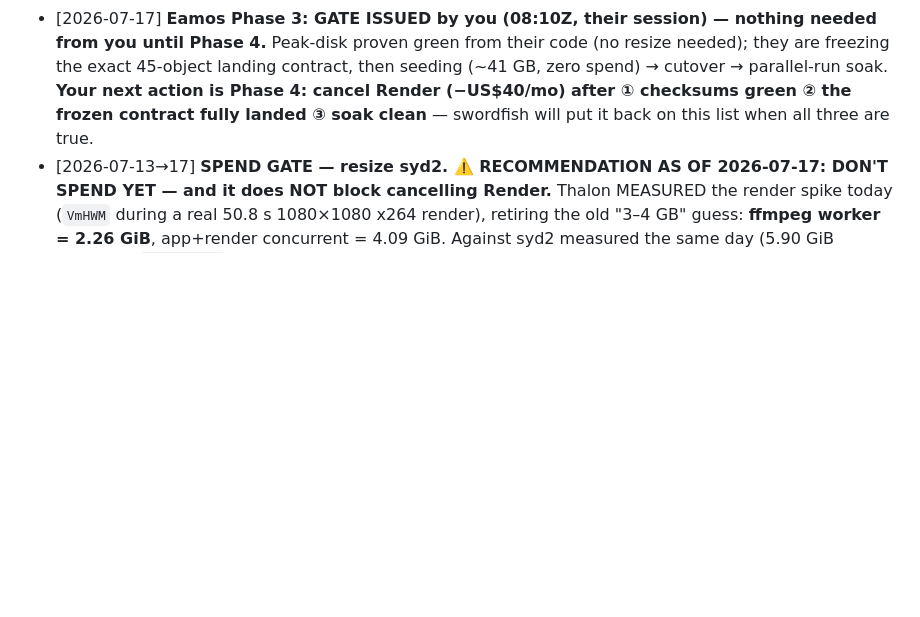
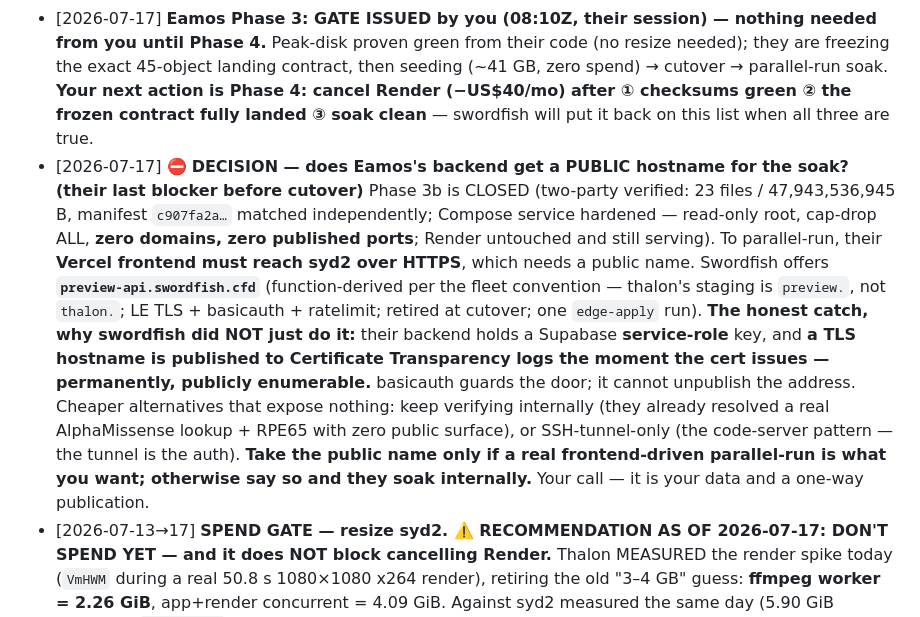
Before and after one commit to steveneam/swordfish, a Markdown page: agent_handoff/NEEDS-STEVEN.md, the part around the change. Rendered like a GitHub page; blank space fills up the shorter version.

Commit message:
eamos 3b CLOSED (two-party); hostname/CT decision queued for the founder
Eamos accepted swordfish's tenant-key positive/negative read-back and the
independent live-container sample: the internal Phase-3b two-party gate is
closed. Grant stays as-is (not widened); rollback Application stays human-only
from CI, intentionally.

Their receiver-ratchet repair is the other half of today's stall, and the more
interesting half: swordfish assumed the gap was only its missing outbound
watcher, but eamos's mail check recognised only LEVEL-1 headings while swordfish
writes LEVEL-2 - so replies were invisible to their checker even if a nudge had
existed. Two independent single-points-of-failure pointing the same way, which
is how "the answer was already in your channel" was simultaneously true and
useless. Both ends are mechanical now; neither side has to remember.

Founder decision queued (their last blocker before cutover): does the backend
get a PUBLIC hostname for a real parallel-run? preview-api.swordfish.cfd is
offered - function-derived per the fleet convention (thalon staging is
'preview.', not 'thalon.'), LE TLS + basicauth + ratelimit, retired at cutover,
one edge-apply run. Swordfish deliberately did NOT pre-empt it: their backend
holds a Supabase service-role key, and a TLS hostname is published to
Certificate Transparency logs permanently the moment the cert issues - basicauth
guards the door, it cannot unpublish the address. Cheap alternatives that expose
nothing are on the record (internal verification, which already resolved a real
AlphaMissense lookup + RPE65 with zero public surface; or tunnel-only, the
code-server pattern where the tunnel is the auth).

Phase 4 remains his gate issued directly to eamos - restated to them that
swordfish will not convey it, infer it from the channel, or treat his general
enthusiasm for cancelling Render as authorization.

```diff
--- a/agent_handoff/NEEDS-STEVEN.md
+++ b/agent_handoff/NEEDS-STEVEN.md
@@ -9,6 +9,7 @@
 
 - [2026-07-17] 🔴 **BLOCKING THE WHOLE FLEET — GitHub Actions billing. Only you can clear it.** Between **09:04 and 09:36 UTC** every GitHub Actions job across ALL repos began failing **before any runner started** (`steps=0`, nothing executed). Verified independently from the job annotations, not relayed: _"The job was not started because recent account payments have failed or your spending limit needs to be increased."_ Evidence: swordfish `ci-guard` **09:04 SUCCESS → 09:36/09:43/09:52 FAILURE**; thalon 09:47/09:51 FAILURE; eamos 09:47 FAILURE. **Fix:** GitHub → Settings → **Billing & plans** → clear the failed payment and/or raise the Actions spending limit (private repos meter Actions minutes; public ones are free). **What it is blocking:** ① **Eamos's migration is stopped dead** — their Compose contract is pushed and locally green (163 web tests + full backend suite + prod build) but they correctly refuse to deploy from a red commit, so Compose → cutover → soak → **Render cancel** all wait on this; ② **swordfish's CI-as-hands is down** (edge-apply, backups-apply, hardening-smoke, project1-apply cannot run); ③ thalon's CI is down; ④ swordfish's last 3 commits are pushed but CI-unverified — the guard ran locally and PASSED on each, so content is clean, only the required check is red. **Still working without CI:** box-side SSH work (the B2 purge/reseed runs restic on the box) and the nightly backup timer.
 - [2026-07-17] **Eamos Phase 3: GATE ISSUED by you (08:10Z, their session) — nothing needed from you until Phase 4.** Peak-disk proven green from their code (no resize needed); they are freezing the exact 45-object landing contract, then seeding (~41 GB, zero spend) → cutover → parallel-run soak. **Your next action is Phase 4: cancel Render (−US$40/mo) after ① checksums green ② the frozen contract fully landed ③ soak clean** — swordfish will put it back on this list when all three are true.
+- [2026-07-17] ⛔ **DECISION — does Eamos's backend get a PUBLIC hostname for the soak? (their last blocker before cutover)** Phase 3b is CLOSED (two-party verified: 23 files / 47,943,536,945 B, manifest `c907fa2a…` matched independently; Compose service hardened — read-only root, cap-drop ALL, **zero domains, zero published ports**; Render untouched and still serving). To parallel-run, their **Vercel frontend must reach syd2 over HTTPS**, which needs a public name. Swordfish offers **`preview-api.swordfish.cfd`** (function-derived per the fleet convention — thalon's staging is `preview.`, not `thalon.`; LE TLS + basicauth + ratelimit; retired at cutover; one `edge-apply` run). **The honest catch, why swordfish did NOT just do it:** their backend holds a Supabase **service-role** key, and **a TLS hostname is published to Certificate Transparency logs the moment the cert issues — permanently, publicly enumerable.** basicauth guards the door; it cannot unpublish the address. Cheaper alternatives that expose nothing: keep verifying internally (they already resolved a real AlphaMissense lookup + RPE65 with zero public surface), or SSH-tunnel-only (the code-server pattern — the tunnel is the auth). **Take the public name only if a real frontend-driven parallel-run is what you want; otherwise say so and they soak internally.** Your call — it is your data and a one-way publication.
 - [2026-07-13→17] **SPEND GATE — resize syd2. ⚠️ RECOMMENDATION AS OF 2026-07-17: DON'T SPEND YET — and it does NOT block cancelling Render.** Thalon MEASURED the render spike today (`VmHWM` during a real 50.8 s 1080×1080 x264 render), retiring the old "3–4 GB" guess: **ffmpeg worker = 2.26 GiB**, app+render concurrent = 4.09 GiB. Against syd2 measured the same day (5.90 GiB available; `thalon-web` = 76 MiB against a 4 GiB *cap* — a limit, not a reservation): **even after Eamos's backend cuts over (~2 GiB), ONE render worker still fits with ~1.6 GiB to spare.** Only a SECOND overlapping render would OOM. Thalon's own verdict: renders are operator-triggered, minutes long, and the queue-of-one fallback is **costing them nothing today**. So the resize buys *concurrency headroom you are not yet using* — the trigger is a future condition (renders moving onto syd2 AND overlapping, or Eamos's post-cutover memory eating the margin), not a present pain. If/when you do take it: `std-6vcpu` = 6 vCPU / 16 GB / 180 GB = **AUD 78.40/mo (+39.20)** priced 07-16 — **re-price live at the gate, never from memory** — and it needs a **power-off** (Dokploy + thalon + tenant-pg briefly down → peer-coordinated window) with the disk growing 100→180 GB **one-way, cannot shrink**.
 - [2026-07-17] _(accounted, no action)_ **eamos deploy key RELEASED by you 2026-07-17** — their CI wiring is complete (`DOKPLOY_API_BASE` var + `DOKPLOY_API_KEY` + `DOKPLOY_APP_ID` secrets in `steveneam/eamos-dev`). The key was **dead when released** (empty `accessedServices` — minted 07-15, their app born 07-16); swordfish granted its one service and proved it by consuming: reads its own service HTTP 200, denied thalon's HTTP 401, sees project1 only. Push→auto-deploy still deliberately NOT wired until they move to Dokploy Compose (an Application redeploy can silently strip read-only-root/cap-drop — automating that is automating the regression). Nothing needed from you.
 - [2026-07-17] **POSTURE QUESTION (nothing broken, no rush): the shared Dokploy control plane means swordfish's admin API key can read EVERY tenant's live secrets in plaintext.** Surfaced while answering an eamos infra question today — their application record carries its `env` inline, so reading the record to check its deploy config also returns their Supabase **service-role** key, a JWT secret, an AI-gateway key, a DB URL with inline password, and your GitHub PAT (Dokploy's registry auth). **No value was reproduced anywhere** — not in chat, files, channels, or git. This is inherent to a shared Dokploy, not a defect: the control plane must hold env to inject it, and the admin key is the god key by design. But it sits underneath the charter's separation-of-duties claim ("swordfish does not reach into their codebase") — architecturally, swordfish *can* read their crown jewels any time it queries the control plane. Options, cheapest first: **(a) accept + record it** (it is the honest state of a shared control plane; tenants should know); **(b)** swordfish's own MCP switches to a **scoped tenant key** for tenant reads where one exists (`inventory/secrets/dokploy-tenant-*.env` already follows this pattern) and keeps the admin key for fleet ops only; **(c)** per-tenant Dokploy orgs — real isolation, real overhead. Eamos has been told, in the same note that answered their question. Your call, whenever.
```
